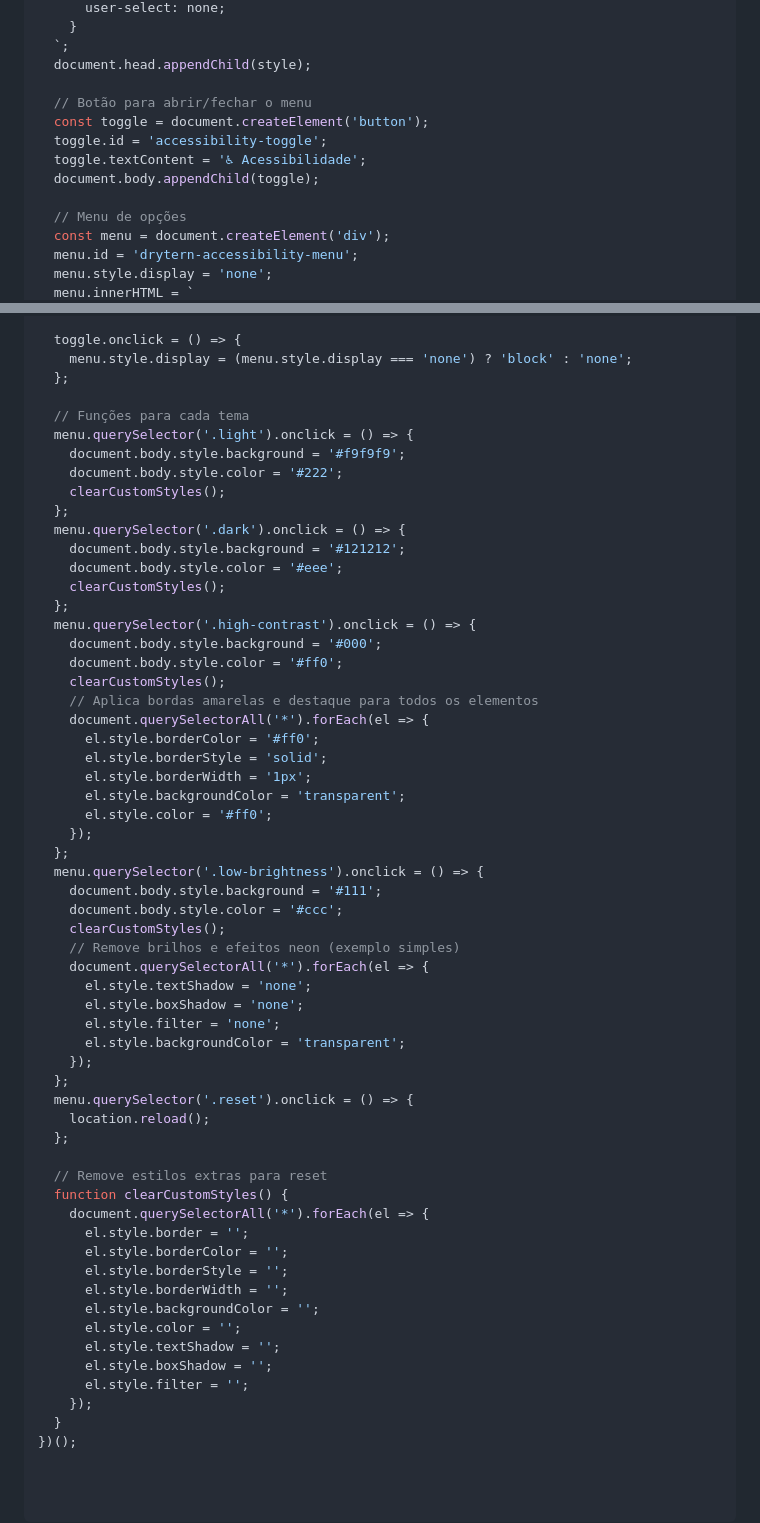
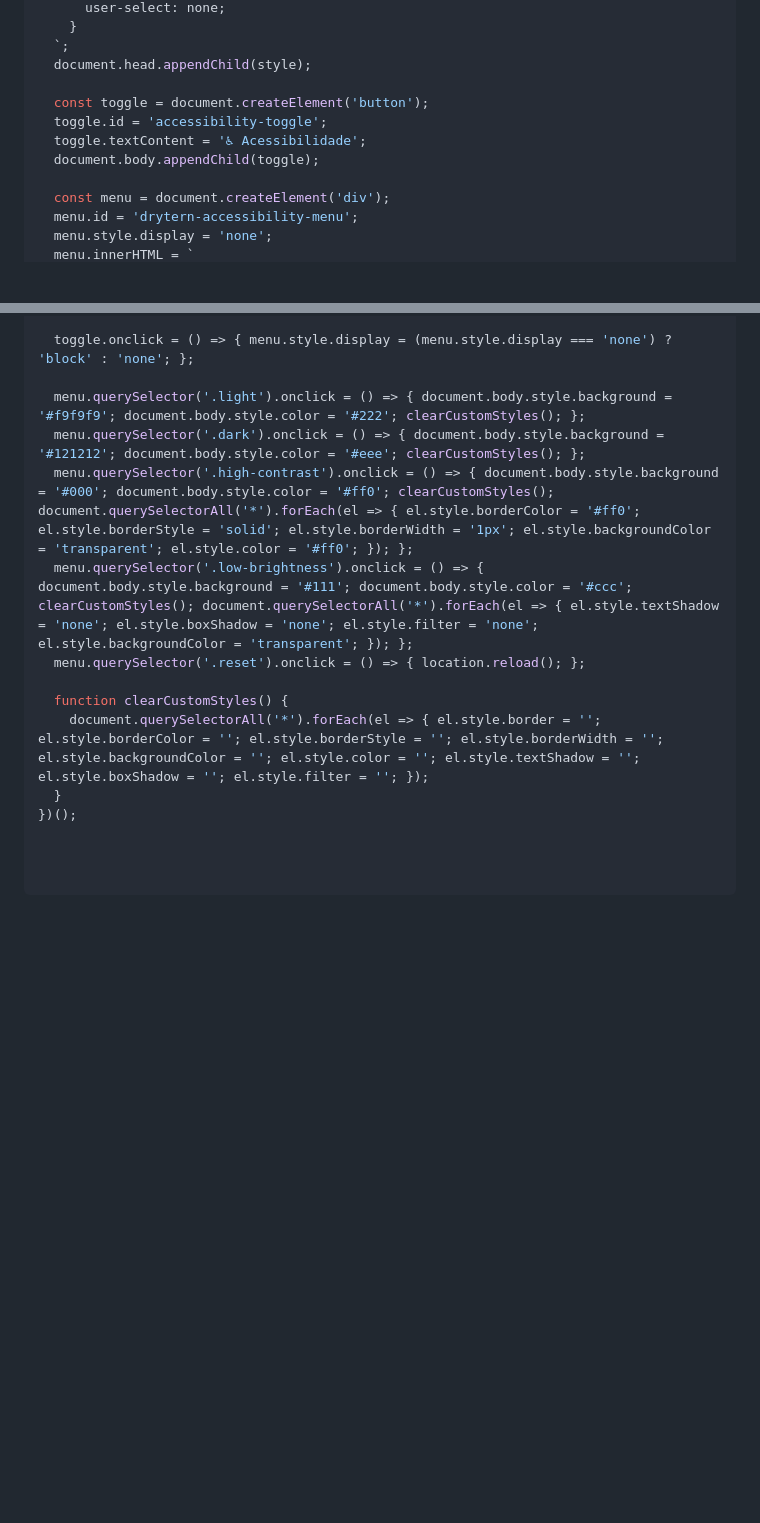
Before and after one commit to xpratax/DRYTERN, a Markdown page: README.md, 2 parts joined by grey strips. GitHub-like rendering; folded sections open; blank space fills up the shorter version.

```diff
--- a/README.md
+++ b/README.md
@@ -204,13 +152,11 @@ javascript:(function(){
   `;
   document.head.appendChild(style);
 
-  // Botão para abrir/fechar o menu
   const toggle = document.createElement('button');
   toggle.id = 'accessibility-toggle';
   toggle.textContent = '♿ Acessibilidade';
   document.body.appendChild(toggle);
 
-  // Menu de opções
   const menu = document.createElement('div');
   menu.id = 'drytern-accessibility-menu';
   menu.style.display = 'none';
@@ -223,62 +169,15 @@ javascript:(function(){
   `;
   document.body.appendChild(menu);
 
-  toggle.onclick = () => {
-    menu.style.display = (menu.style.display === 'none') ? 'block' : 'none';
-  };
+  toggle.onclick = () => { menu.style.display = (menu.style.display === 'none') ? 'block' : 'none'; };
 
-  // Funções para cada tema
-  menu.querySelector('.light').onclick = () => {
-    document.body.style.background = '#f9f9f9';
-    document.body.style.color = '#222';
-    clearCustomStyles();
-  };
-  menu.querySelector('.dark').onclick = () => {
-    document.body.style.background = '#121212';
-    document.body.style.color = '#eee';
-    clearCustomStyles();
-  };
-  menu.querySelector('.high-contrast').onclick = () => {
-    document.body.style.background = '#000';
-    document.body.style.color = '#ff0';
-    clearCustomStyles();
-    // Aplica bordas amarelas e destaque para todos os elementos
-    document.querySelectorAll('*').forEach(el => {
-      el.style.borderColor = '#ff0';
-      el.style.borderStyle = 'solid';
-      el.style.borderWidth = '1px';
-      el.style.backgroundColor = 'transparent';
-      el.style.color = '#ff0';
-    });
-  };
-  menu.querySelector('.low-brightness').onclick = () => {
-    document.body.style.background = '#111';
-    document.body.style.color = '#ccc';
-    clearCustomStyles();
-    // Remove brilhos e efeitos neon (exemplo simples)
-    document.querySelectorAll('*').forEach(el => {
-      el.style.textShadow = 'none';
-      el.style.boxShadow = 'none';
-      el.style.filter = 'none';
-      el.style.backgroundColor = 'transparent';
-    });
-  };
-  menu.querySelector('.reset').onclick = () => {
-    location.reload();
-  };
+  menu.querySelector('.light').onclick = () => { document.body.style.background = '#f9f9f9'; document.body.style.color = '#222'; clearCustomStyles(); };
+  menu.querySelector('.dark').onclick = () => { document.body.style.background = '#121212'; document.body.style.color = '#eee'; clearCustomStyles(); };
+  menu.querySelector('.high-contrast').onclick = () => { document.body.style.background = '#000'; document.body.style.color = '#ff0'; clearCustomStyles(); document.querySelectorAll('*').forEach(el => { el.style.borderColor = '#ff0'; el.style.borderStyle = 'solid'; el.style.borderWidth = '1px'; el.style.backgroundColor = 'transparent'; el.style.color = '#ff0'; }); };
+  menu.querySelector('.low-brightness').onclick = () => { document.body.style.background = '#111'; document.body.style.color = '#ccc'; clearCustomStyles(); document.querySelectorAll('*').forEach(el => { el.style.textShadow = 'none'; el.style.boxShadow = 'none'; el.style.filter = 'none'; el.style.backgroundColor = 'transparent'; }); };
+  menu.querySelector('.reset').onclick = () => { location.reload(); };
 
-  // Remove estilos extras para reset
   function clearCustomStyles() {
-    document.querySelectorAll('*').forEach(el => {
-      el.style.border = '';
-      el.style.borderColor = '';
-      el.style.borderStyle = '';
-      el.style.borderWidth = '';
-      el.style.backgroundColor = '';
-      el.style.color = '';
-      el.style.textShadow = '';
-      el.style.boxShadow = '';
-      el.style.filter = '';
-    });
+    document.querySelectorAll('*').forEach(el => { el.style.border = ''; el.style.borderColor = ''; el.style.borderStyle = ''; el.style.borderWidth = ''; el.style.backgroundColor = ''; el.style.color = ''; el.style.textShadow = ''; el.style.boxShadow = ''; el.style.filter = ''; });
   }
 })();
```
Also changed, not shown: other parts of README.md (+53 -105 lines).
